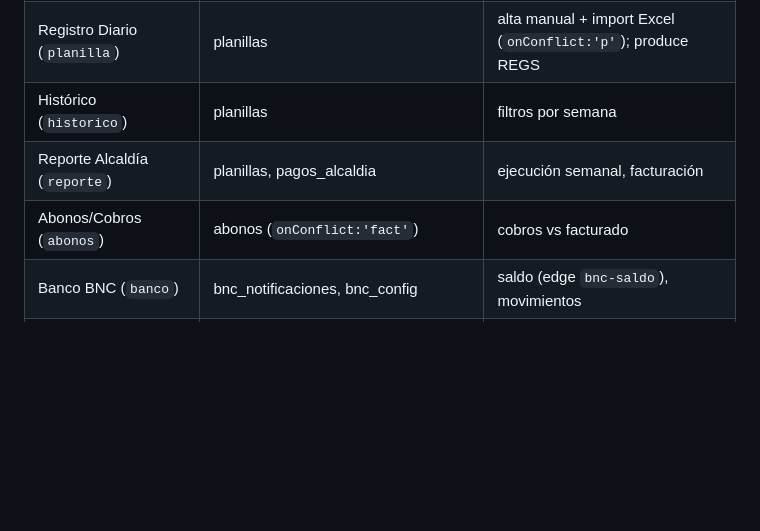
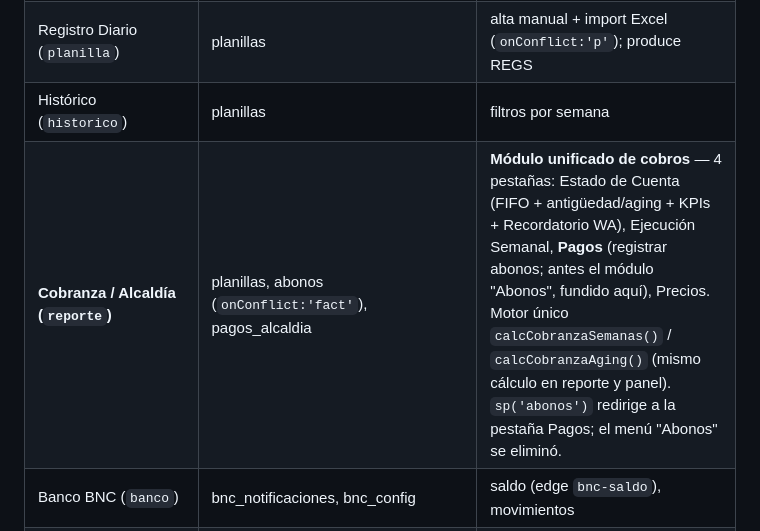
Before and after one commit to maxbetangar-ctrl/Betangar, a Markdown page: ARQUITECTURA.md, the part around the change. Drawn GitHub-style; blank space fills up the shorter version.

Commit message:
docs: ARQUITECTURA.md refleja módulo Cobranza/Alcaldía unificado
Co-Authored-By: Claude Opus 4.8 (1M context) <noreply@anthropic.com>

```diff
--- a/ARQUITECTURA.md
+++ b/ARQUITECTURA.md
@@ -76,8 +76,7 @@ audit(...); mostrarToast(...);
 | Dashboard (`dashboard`) | REGS, ABONOS, viajes_chofer, checklist, bnc | `renderDash`, `renderWidgetFlota` (viajes chofer hoy + desglose semanal Lun–Sáb), `cargarPanelChoferes` (En vivo vs Facturado), `renderDashFinanciero` (Facturado/Cobrado/Por Cobrar/Utilidad Real), `renderReporteKM` (recorridos desde checklist) |
 | Registro Diario (`planilla`) | planillas | alta manual + import Excel (`onConflict:'p'`); produce REGS |
 | Histórico (`historico`) | planillas | filtros por semana |
-| Reporte Alcaldía (`reporte`) | planillas, pagos_alcaldia | ejecución semanal, facturación |
-| Abonos/Cobros (`abonos`) | abonos (`onConflict:'fact'`) | cobros vs facturado |
+| **Cobranza / Alcaldía (`reporte`)** | planillas, abonos (`onConflict:'fact'`), pagos_alcaldia | **Módulo unificado de cobros** — 4 pestañas: Estado de Cuenta (FIFO + antigüedad/aging + KPIs + Recordatorio WA), Ejecución Semanal, **Pagos** (registrar abonos; antes el módulo "Abonos", fundido aquí), Precios. Motor único `calcCobranzaSemanas()` / `calcCobranzaAging()` (mismo cálculo en reporte y panel). `sp('abonos')` redirige a la pestaña Pagos; el menú "Abonos" se eliminó. |
 | Banco BNC (`banco`) | bnc_notificaciones, bnc_config | saldo (edge `bnc-saldo`), movimientos |
 | Conciliación (`conciliacion`) | bnc_notificaciones, abonos | cruza pagos BNC ↔ abonos |
 | Proveedores/CxP (`proveedores`,`cxp`) | proveedores, cxp | retenciones SENIAT, pagos |
```
